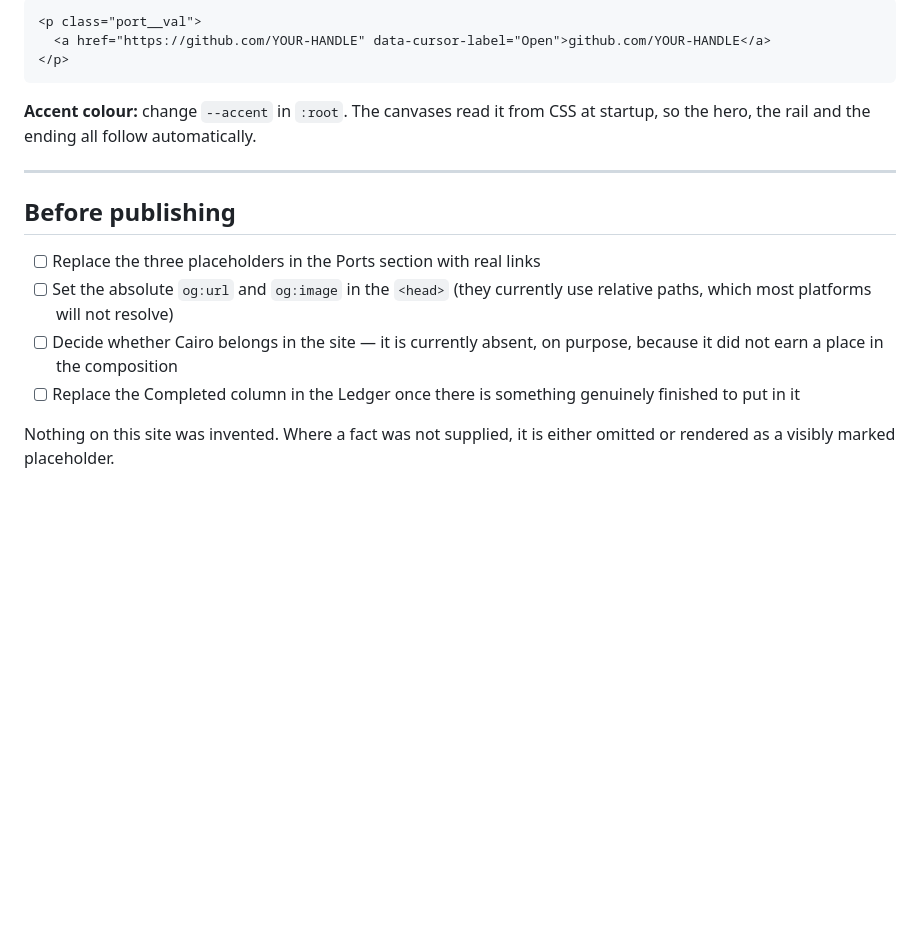
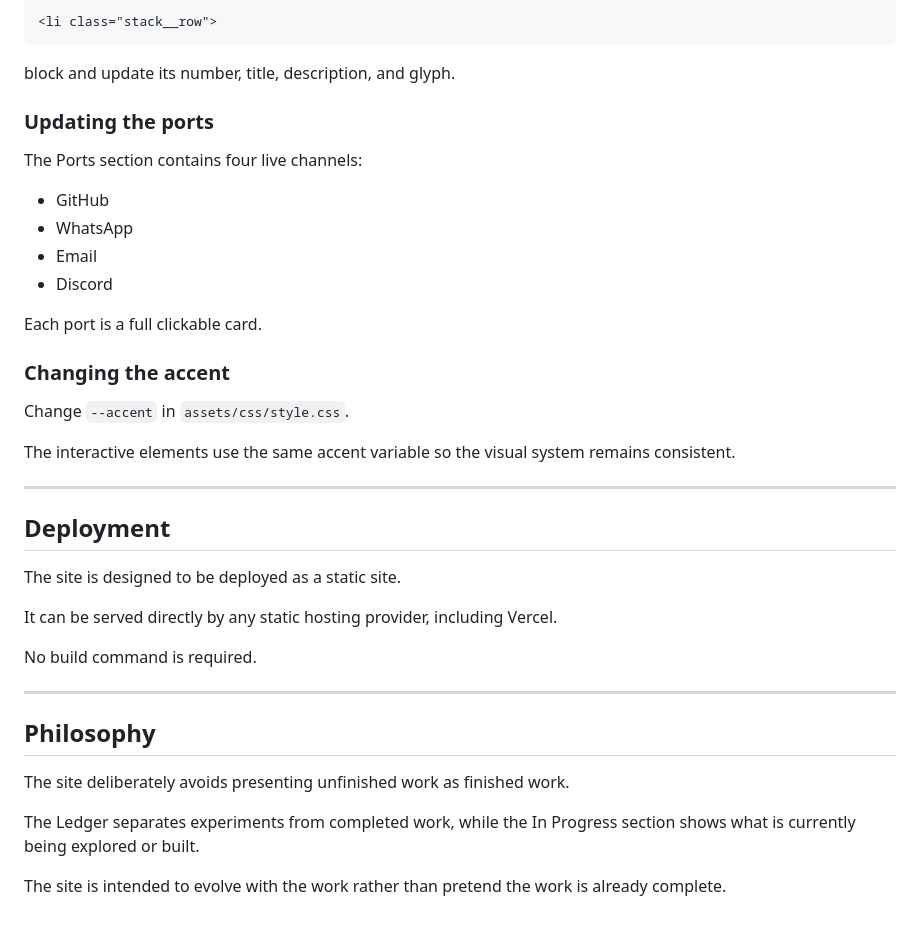
Before and after one commit to OYoussif18/OY18-site, a Markdown page: README.md, the part around one of its changes. GitHub-like rendering; blank space fills up the shorter version.

````diff
--- a/README.md
+++ b/README.md
@@ -92,24 +80,43 @@ the `data-placeholder` attribute:
 
 ```html
-<p class="port__val">
-  <a href="https://github.com/YOUR-HANDLE" data-cursor-label="Open">github.com/YOUR-HANDLE</a>
-</p>
+<li class="stack__row">
 ```
 
-**Accent colour:** change `--accent` in `:root`. The canvases read it from CSS
-at startup, so the hero, the rail and the ending all follow automatically.
+block and update its number, title, description, and glyph.
+
+### Updating the ports
+
+The Ports section contains four live channels:
+
+* GitHub
+* WhatsApp
+* Email
+* Discord
+
+Each port is a full clickable card.
+
+### Changing the accent
+
+Change `--accent` in `assets/css/style.css`.
+
+The interactive elements use the same accent variable so the visual system remains consistent.
 
 ---
 
-## Before publishing
+## Deployment
 
-* [ ] Replace the three placeholders in the Ports section with real links
-* [ ] Set the absolute `og:url` and `og:image` in the `<head>` (they currently
-      use relative paths, which most platforms will not resolve)
-* [ ] Decide whether Cairo belongs in the site — it is currently absent, on
-      purpose, because it did not earn a place in the composition
-* [ ] Replace the Completed column in the Ledger once there is something
-      genuinely finished to put in it
+The site is designed to be deployed as a static site.
 
-Nothing on this site was invented. Where a fact was not supplied, it is either
-omitted or rendered as a visibly marked placeholder.
+It can be served directly by any static hosting provider, including Vercel.
+
+No build command is required.
+
+---
+
+## Philosophy
+
+The site deliberately avoids presenting unfinished work as finished work.
+
+The Ledger separates experiments from completed work, while the In Progress section shows what is currently being explored or built.
+
+The site is intended to evolve with the work rather than pretend the work is already complete.
````
Also changed, not shown: other parts of README.md (+42 -54 lines).
